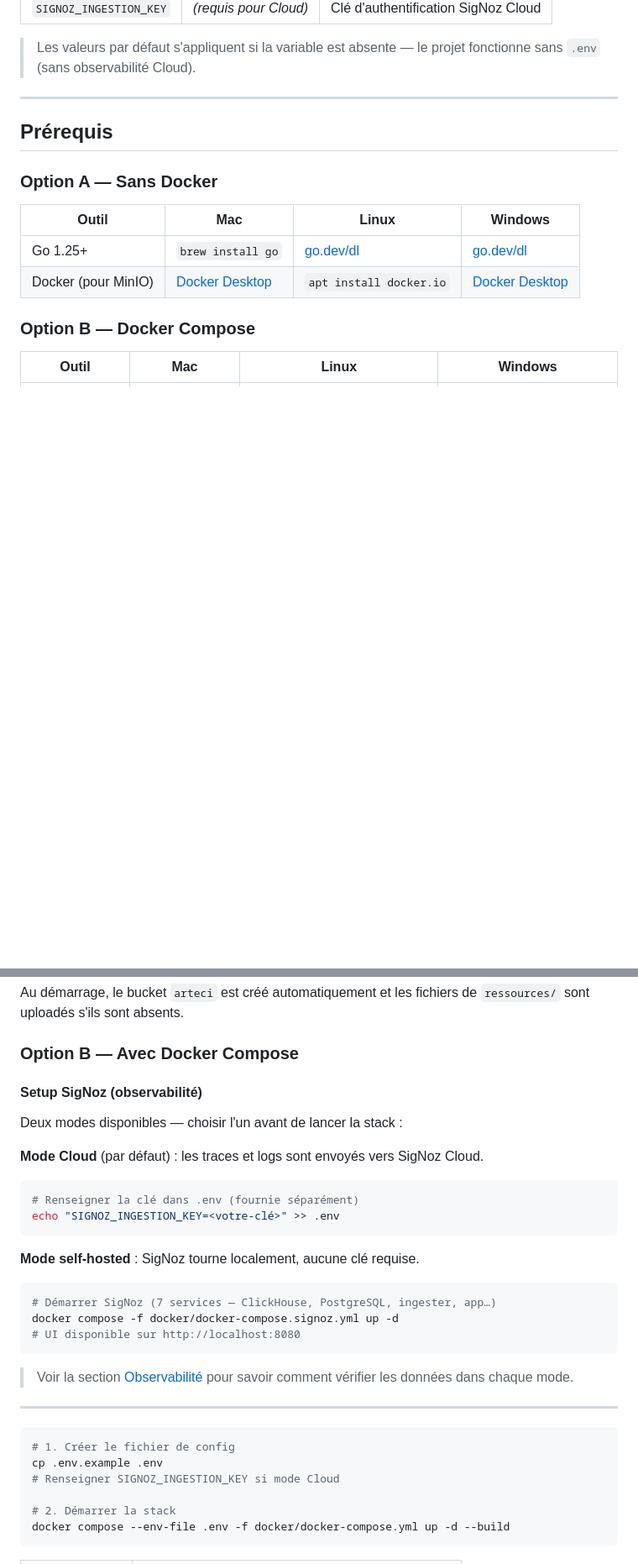
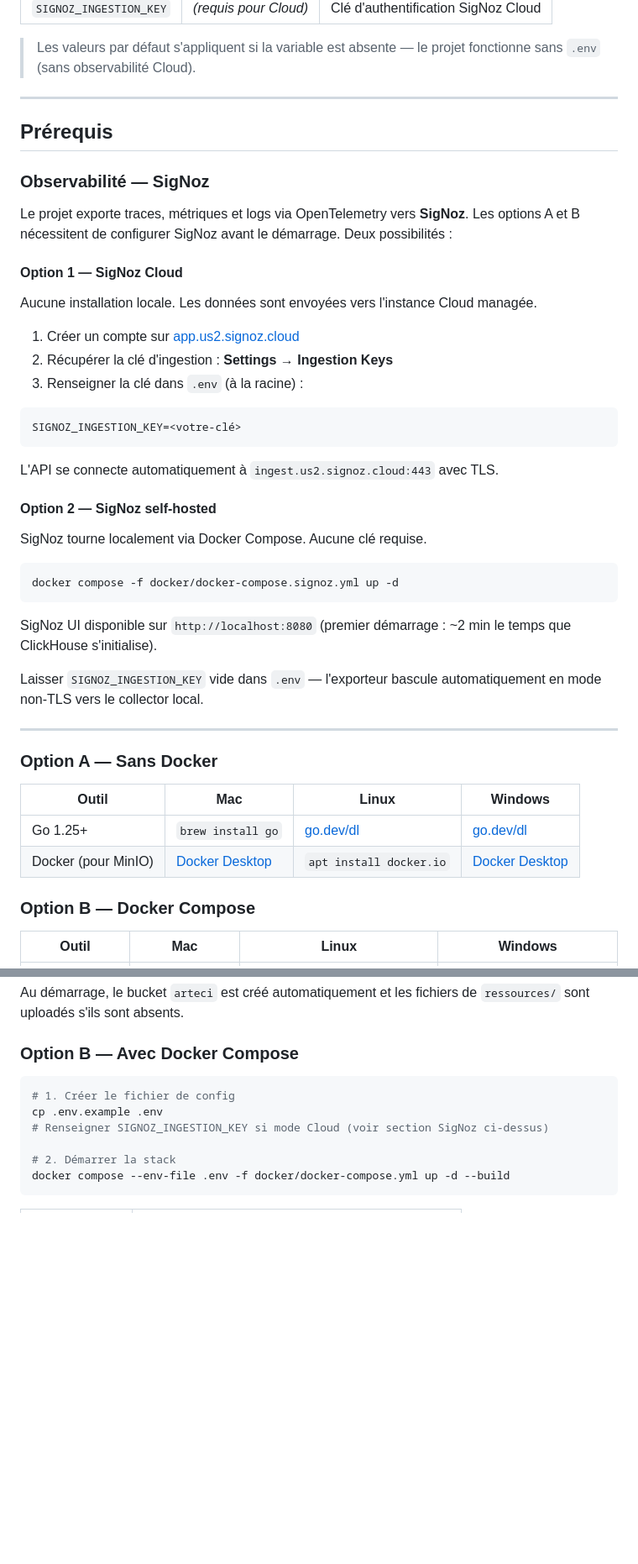
Before and after one commit to AndyMelone/artefact-arteci, a Markdown page: README.md, 2 parts joined by grey strips. Shown at 84% size. Drawn GitHub-style; blank space fills up the shorter version.

Commit message:
docs: add SigNoz setup section after Prérequis, remove duplicate from Option B

````diff
--- a/README.md
+++ b/README.md
@@ -79,6 +79,38 @@ cp .env.example .env
 
 ## Prérequis
 
+### Observabilité — SigNoz
+
+Le projet exporte traces, métriques et logs via OpenTelemetry vers **SigNoz**. Les options A et B nécessitent de configurer SigNoz avant le démarrage. Deux possibilités :
+
+#### Option 1 — SigNoz Cloud
+
+Aucune installation locale. Les données sont envoyées vers l'instance Cloud managée.
+
+1. Créer un compte sur [app.us2.signoz.cloud](https://app.us2.signoz.cloud)
+2. Récupérer la clé d'ingestion : **Settings → Ingestion Keys**
+3. Renseigner la clé dans `.env` (à la racine) :
+
+```bash
+SIGNOZ_INGESTION_KEY=<votre-clé>
+```
+
+L'API se connecte automatiquement à `ingest.us2.signoz.cloud:443` avec TLS.
+
+#### Option 2 — SigNoz self-hosted
+
+SigNoz tourne localement via Docker Compose. Aucune clé requise.
+
+```bash
+docker compose -f docker/docker-compose.signoz.yml up -d
+```
+
+SigNoz UI disponible sur `http://localhost:8080` (premier démarrage : ~2 min le temps que ClickHouse s'initialise).
+
+Laisser `SIGNOZ_INGESTION_KEY` vide dans `.env` — l'exporteur bascule automatiquement en mode non-TLS vers le collector local.
+
+---
+
 ### Option A — Sans Docker
 
 | Outil | Mac | Linux | Windows |
@@ -137,33 +169,10 @@ Au démarrage, le bucket `arteci` est créé automatiquement et les fichiers de
 
 ### Option B — Avec Docker Compose
 
-#### Setup SigNoz (observabilité)
-
-Deux modes disponibles — choisir l'un avant de lancer la stack :
-
-**Mode Cloud** (par défaut) : les traces et logs sont envoyés vers SigNoz Cloud.
-
-```bash
-# Renseigner la clé dans .env (fournie séparément)
-echo "SIGNOZ_INGESTION_KEY=<votre-clé>" >> .env
-```
-
-**Mode self-hosted** : SigNoz tourne localement, aucune clé requise.
-
-```bash
-# Démarrer SigNoz (7 services — ClickHouse, PostgreSQL, ingester, app…)
-docker compose -f docker/docker-compose.signoz.yml up -d
-# UI disponible sur http://localhost:8080
-```
-
-> Voir la section [Observabilité](#observabilité--otel--signoz) pour savoir comment vérifier les données dans chaque mode.
-
----
-
 ```bash
 # 1. Créer le fichier de config
 cp .env.example .env
-# Renseigner SIGNOZ_INGESTION_KEY si mode Cloud
+# Renseigner SIGNOZ_INGESTION_KEY si mode Cloud (voir section SigNoz ci-dessus)
 
 # 2. Démarrer la stack
 docker compose --env-file .env -f docker/docker-compose.yml up -d --build
````
